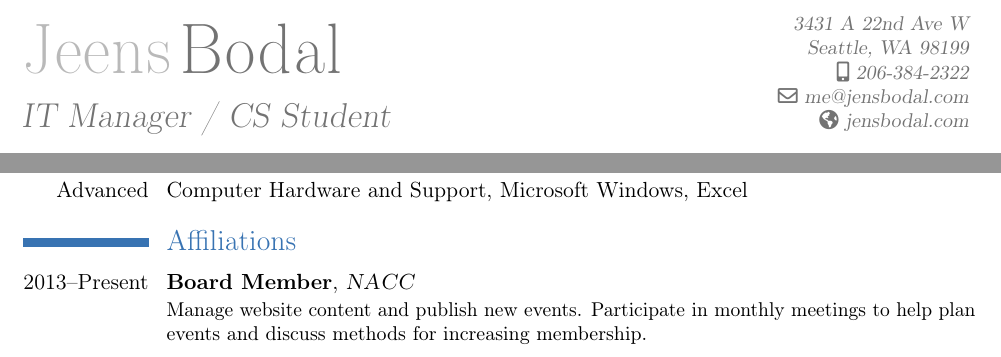
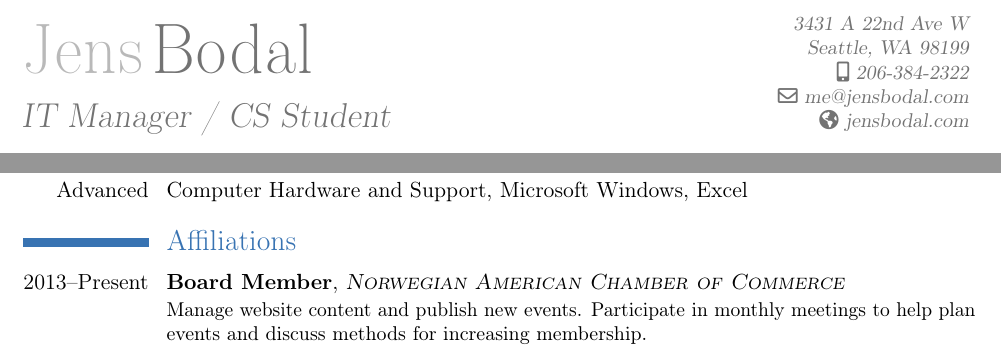
Before and after one commit to jensbodal/cv, a LaTeX CV (cv.bodalj.tex): two parts of the page, joined at a grey line, cut so that both start at the same text. Compiled offline with pdfLaTeX.

Commit message:
Changes from papeeria

```diff
--- a/cv.bodalj.tex
+++ b/cv.bodalj.tex
@@ -5,7 +5,7 @@
 \usepackage[scale=0.8, top=3cm, bottom=1cm]{geometry}
 
 %% Personal info
-\firstname{Jeens}
+\firstname{Jens}
 \lastname{Bodal}
 \title{IT Manager / CS Student}
 \address{3431 A 22nd Ave W}{Seattle, WA 98199}
@@ -46,7 +46,7 @@ As IT Manager I handle the day to day management of our virtualized IT departmen
 \cvitem{Advanced}{Computer Hardware and Support, Microsoft Windows, Excel}
 
 \section{Affiliations}
-\cventry{2013--Present}{Board Member}{\textsc{NACC}}{}{}{Manage website content and publish new events.  Participate in monthly meetings to help plan events and discuss methods for increasing membership.}
+\cventry{2013--Present}{Board Member}{\textsc{Norwegian American Chamber of Commerce}}{}{}{Manage website content and publish new events.  Participate in monthly meetings to help plan events and discuss methods for increasing membership.}
 
 
 
```
